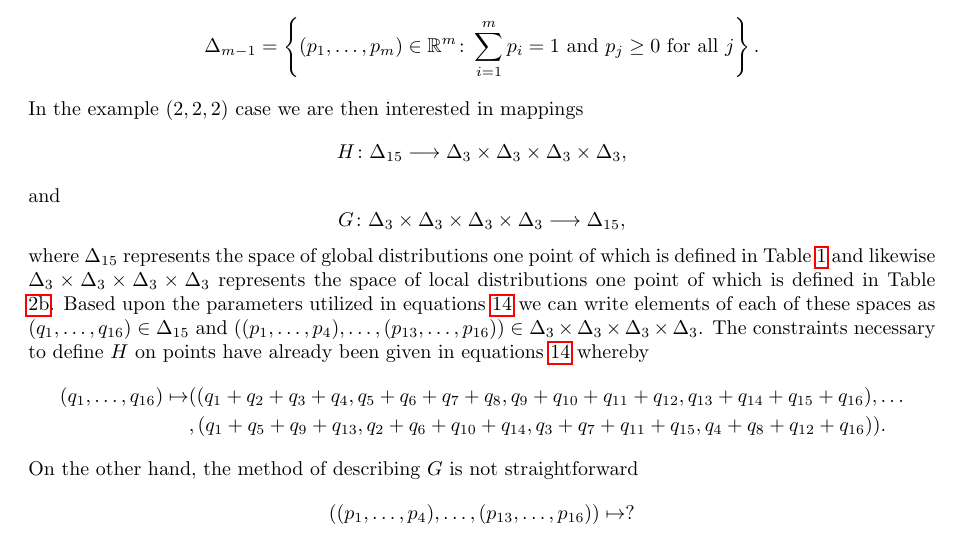
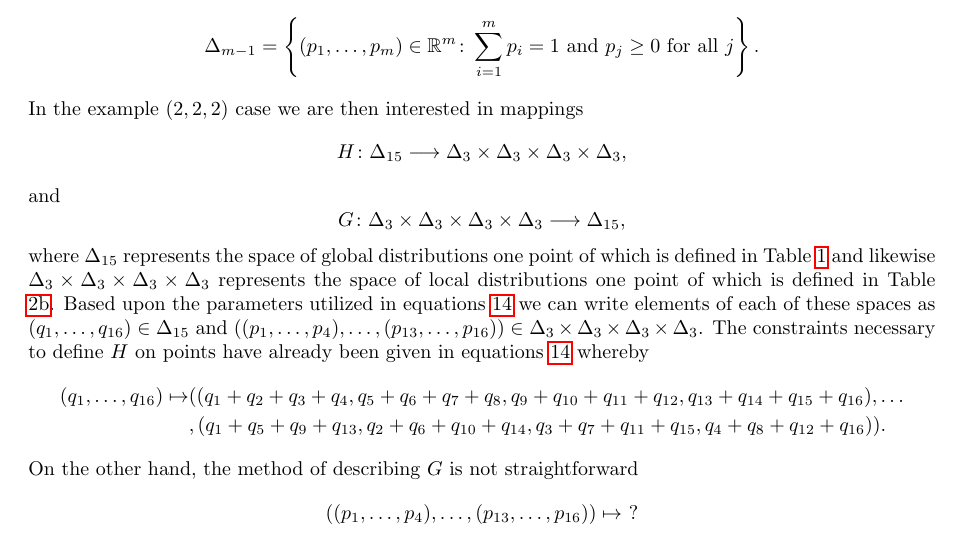
Before and after one commit to cameronraysmith/sep, a LaTeX document (plos_template.tex): part of page 8 of 11, cut so that both start at the same text. Compiled offline with pdfLaTeX.

Commit message:
spaces before question

```diff
--- a/plos_template.tex
+++ b/plos_template.tex
@@ -349,7 +349,7 @@ where $\Delta_{15}$ represents the space of global distributions one point of wh
 \end{align*}
 On the other hand, the method of describing $G$ is not straightforward
 \begin{align*}
-((p_1, \ldots , p_4), \ldots, (p_{13},\ldots,p_{16})) \mapsto & ?
+((p_1, \ldots , p_4), \ldots, (p_{13},\ldots,p_{16})) \mapsto & \,\,?
 \end{align*}
 
 \section*{Discussion}
```
